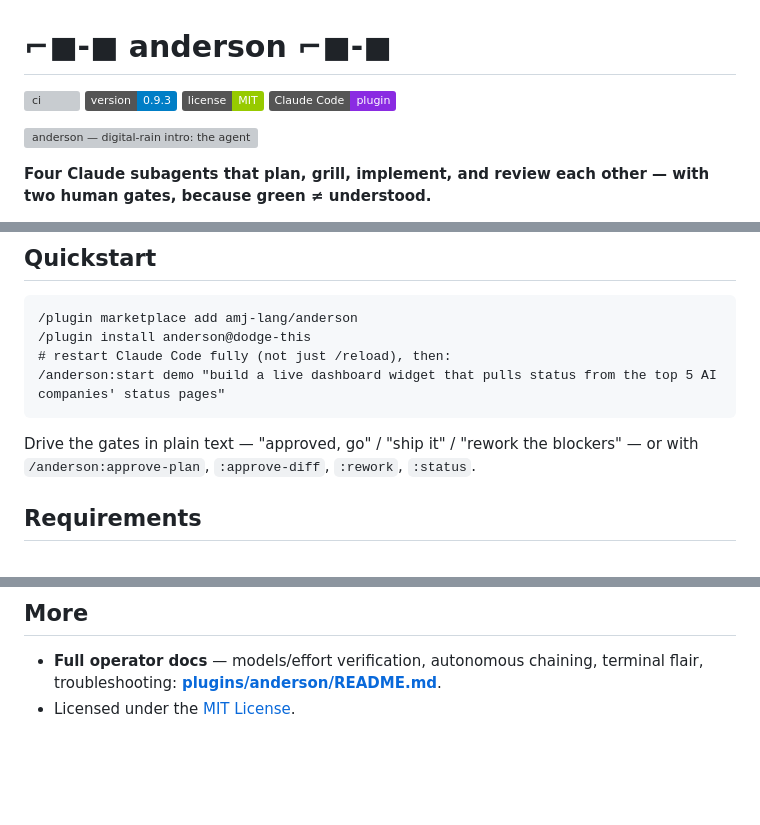
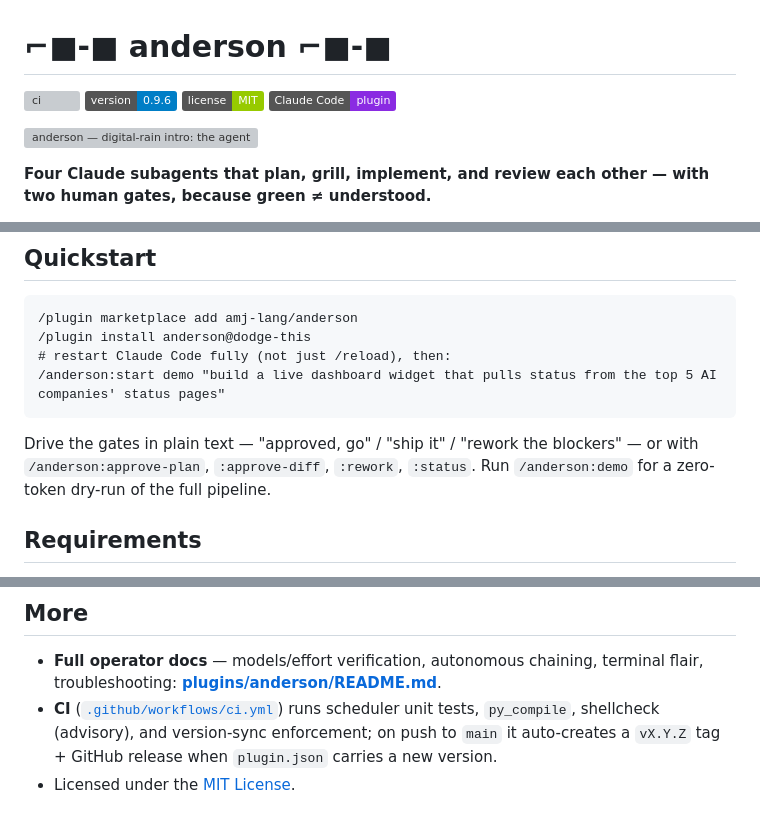
Before and after one commit to amj-lang/anderson, a Markdown page: README.md, 3 parts joined by grey strips. Drawn GitHub-style; badges without logos; blank space fills up the shorter version; grey boxes are pictures that could not be loaded.

````diff
--- a/README.md
+++ b/README.md
@@ -1,7 +1,7 @@
 # ⌐■-■ **anderson** ⌐■-■
 
 [![ci](https://github.com/amj-lang/anderson/actions/workflows/ci.yml/badge.svg)](https://github.com/amj-lang/anderson/actions/workflows/ci.yml)
-[![version](https://img.shields.io/badge/version-0.9.3-blue)](https://github.com/amj-lang/anderson/releases)
+[![version](https://img.shields.io/badge/version-0.9.6-blue)](https://github.com/amj-lang/anderson/releases)
 [![license](https://img.shields.io/badge/license-MIT-green)](LICENSE)
 [![Claude Code plugin](https://img.shields.io/badge/Claude%20Code-plugin-8A2BE2)](https://github.com/amj-lang/anderson)
 
@@ -44,7 +44,7 @@ plan ─▶ grill ─▶ plan_review ──[ YOU ]──▶ implement ─▶ dif
 /anderson:start demo "build a live dashboard widget that pulls status from the top 5 AI companies' status pages"
 ```
 
-Drive the gates in plain text — "approved, go" / "ship it" / "rework the blockers" — or with `/anderson:approve-plan`, `:approve-diff`, `:rework`, `:status`.
+Drive the gates in plain text — "approved, go" / "ship it" / "rework the blockers" — or with `/anderson:approve-plan`, `:approve-diff`, `:rework`, `:status`. Run `/anderson:demo` for a zero-token dry-run of the full pipeline.
 
 ## Requirements
 
@@ -58,4 +58,5 @@ Drive the gates in plain text — "approved, go" / "ship it" / "rework the block
 ## More
 
 - **Full operator docs** — models/effort verification, autonomous chaining, terminal flair, troubleshooting: **[plugins/anderson/README.md](plugins/anderson/README.md)**.
+- **CI** ([`.github/workflows/ci.yml`](.github/workflows/ci.yml)) runs scheduler unit tests, `py_compile`, shellcheck (advisory), and version-sync enforcement; on push to `main` it auto-creates a `vX.Y.Z` tag + GitHub release when `plugin.json` carries a new version.
 - Licensed under the [MIT License](LICENSE).
````
Also changed, not shown: plugins/anderson/README.md (+42 -2 lines).
